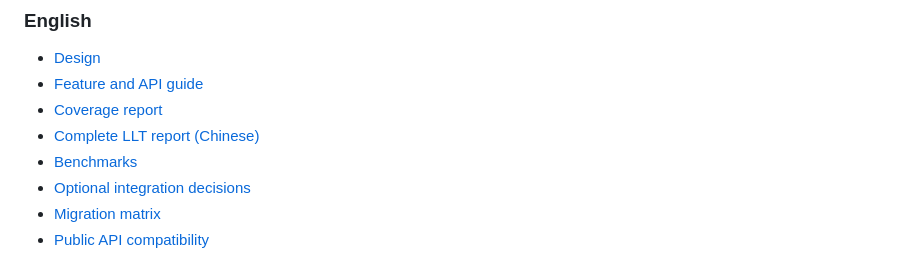
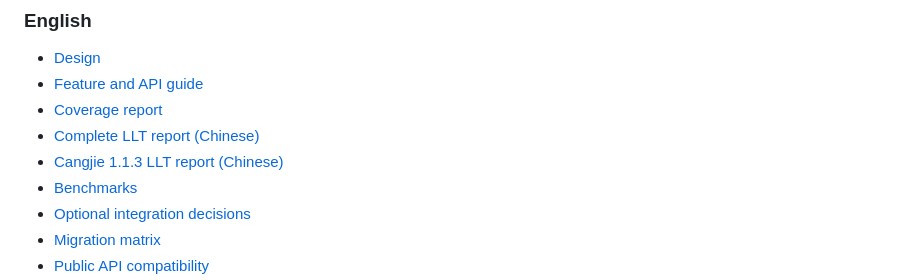
Before and after one commit to hu-qi/postcard4cj, a Markdown page: README.en.md, the part around the change. Drawn GitHub-style.

Commit message:
docs: record Cangjie 1.1.3 validation

```diff
--- a/README.en.md
+++ b/README.en.md
@@ -129,6 +129,7 @@ The test suite covers Golden Vectors, malformed and truncated input, malicious l
 - [Feature and API guide](doc/feature_api.md)
 - [Coverage report](doc/cjcov/README.md)
 - [Complete LLT report (Chinese)](doc/LLT.md)
+- [Cangjie 1.1.3 LLT report (Chinese)](doc/LLT-1.1.3.md)
 - [Benchmarks](doc/benchmark.md)
 - [Optional integration decisions](doc/optional_integrations.md)
 - [Migration matrix](MIGRATION.md)
```
Also changed, not shown: README.md (+1 -0 lines), doc/LLT-1.1.3.md (added, +58 -0 lines).
